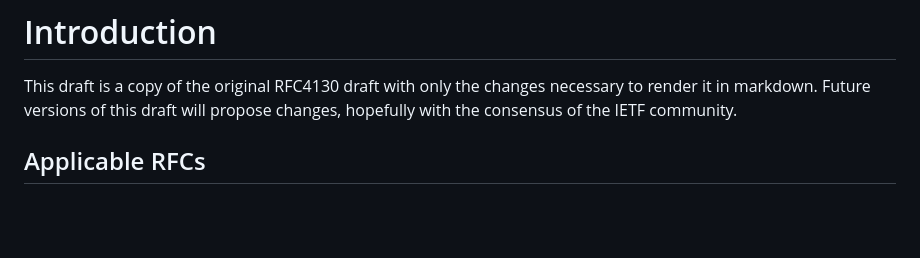
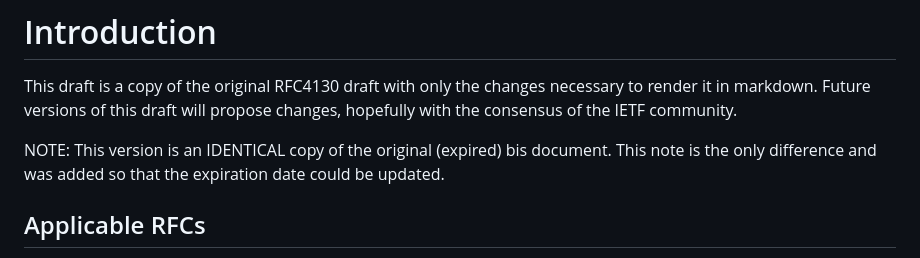
Before and after one commit to DrummondGroup/draft-petta-rfc4130bis, a Markdown page: draft-petta-rfc4130bis.md, the part around the change. Drawn GitHub-style; blank space fills up the shorter version.

Commit message:
Update draft-petta-rfc4130bis.md
Added a note in the introduction to allow changes to be detected to allow a rebuild and an update to the expiration date

```diff
--- a/draft-petta-rfc4130bis.md
+++ b/draft-petta-rfc4130bis.md
@@ -72,6 +72,9 @@ applicability statement, produced after "AS1", RFC 3335.
 
 This draft is a copy of the original RFC4130 draft with only the changes necessary to render it in markdown.
 Future versions of this draft will propose changes, hopefully with the consensus of the IETF community.
+
+NOTE: This version is an IDENTICAL copy of the original (expired) bis document.  This note is the only difference and
+was added so that the expiration date could be updated.
 
 ## Applicable RFCs
 
```
